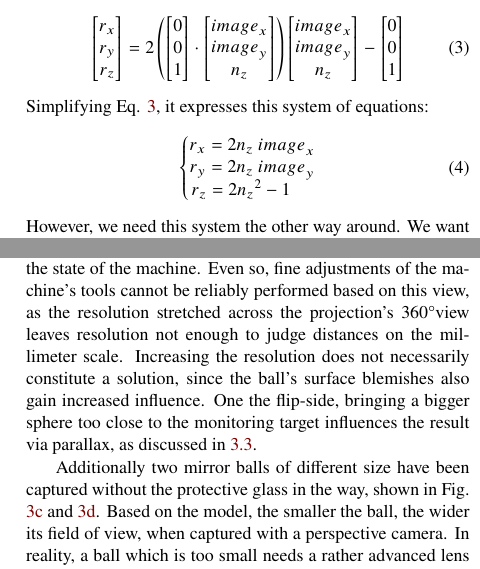
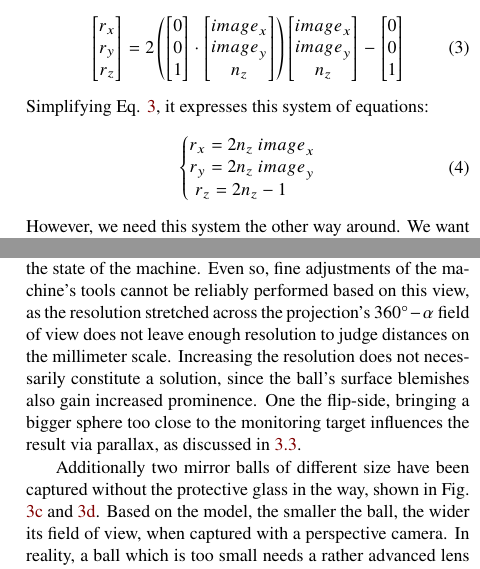
Before and after one commit to FrostKiwi/Mirrorball-Paper, a LaTeX paper (2023-Artsimovich-Hirono.tex): two parts of the columns of pages 2 and 3 of 4, joined at a grey line, cut so that both start at the same text. Compiled offline with pdfLaTeX.

Commit message:
Minor tweaks

```diff
--- a/2023-Artsimovich-Hirono.tex
+++ b/2023-Artsimovich-Hirono.tex
@@ -108,7 +108,7 @@
 	\end{equation}
 	Simplifying Eq. \ref{eq:insert}, it expresses this system of equations:
 	\begin{equation}\label{eq:system}
-		\left\{\begin{matrix}r_x=2n_z\ {image}_x\\r_y=2n_{z\ }{image}_y\\r_z=2{n_z}^2-1\ \ \ \ \ \\\end{matrix}\right.
+		\left\{\begin{matrix}r_x=2n_z\ {image}_x\\r_y=2n_{z\ }{image}_y\\r_z=2{n_z}-1\ \ \ \ \ \\\end{matrix}\right.
 	\end{equation}
 	However, we need this system the other way around. We want to get the correct image pixel, based on the reflection direction $\vec{r}$. Solving the 3rd equation of Eq. \ref{eq:system} for $n_z$, gives us
 	\begin{equation}\label{eq:substitute}
@@ -157,7 +157,7 @@
 	Captured were a $3k^2$ pixel resolution color live-stream and combined with a low-resolution infrared stream to augment the monitoring experience. A further $4k^2$ px resolution color-only live-stream has been made to compare the impact of resolution. Snippets from both the $4k^2$ px and combined source live stream have been made available in the demo WebApp to be viewed by the reader and are also attached as supplementary material.
 
 	\subsection{Quality evaluation}
-	As expected from the mirror ball projection, the resolution towards the pole-point is weak, but everywhere else shows a well defined image, with enough resolution to properly judge the state of the machine. Even so, fine adjustments of the machine's tools cannot be reliably performed based on this view, as the resolution stretched across the projection's 360\degree  view leaves resolution not enough to judge distances on the millimeter scale. Increasing the resolution does not necessarily constitute a solution, since the ball's surface blemishes also gain increased influence. One the flip-side, bringing a bigger sphere too close to the monitoring target influences the result via parallax, as discussed in \ref{parallax}.
+	As expected from the mirror ball projection, the resolution towards the pole-point is weak, but everywhere else shows a well defined image, with enough resolution to properly judge the state of the machine. Even so, fine adjustments of the machine's tools cannot be reliably performed based on this view, as the resolution stretched across the projection's $360\degree-\alpha$ field of view does not leave enough resolution to judge distances on the millimeter scale. Increasing the resolution does not necessarily constitute a solution, since the ball's surface blemishes also gain increased prominence. One the flip-side, bringing a bigger sphere too close to the monitoring target influences the result via parallax, as discussed in \ref{parallax}.
 
 	Additionally two mirror balls of different size have been captured without the protective glass in the way, shown in Fig. \ref{fig:100mm} and \ref{fig:50mm}. Based on the model, the smaller the ball, the wider its field of view, when captured with a perspective camera. In reality, a ball which is too small needs a rather advanced lens to be properly focused. Futhermore, surface blemishes and scratches throw off the camera's auto-focus. The projection of the mirror ball \ref{fig:50mm} shows a softness to the projection, because the auto-focus accidentally focused on the scratches, instead of the environment in the  mirror image. On the flip-side, the projection of the larger ball \ref{fig:100mm} shows stronger parallax distortion, making image registration less reliable. Flipping between the two shows how the ball size changes the projection in slight ways, leading to an alignment which is not perfect.
 
```
Also changed, not shown: 2023-Artsimovich-Hirono.tex (8 more changed lines).
